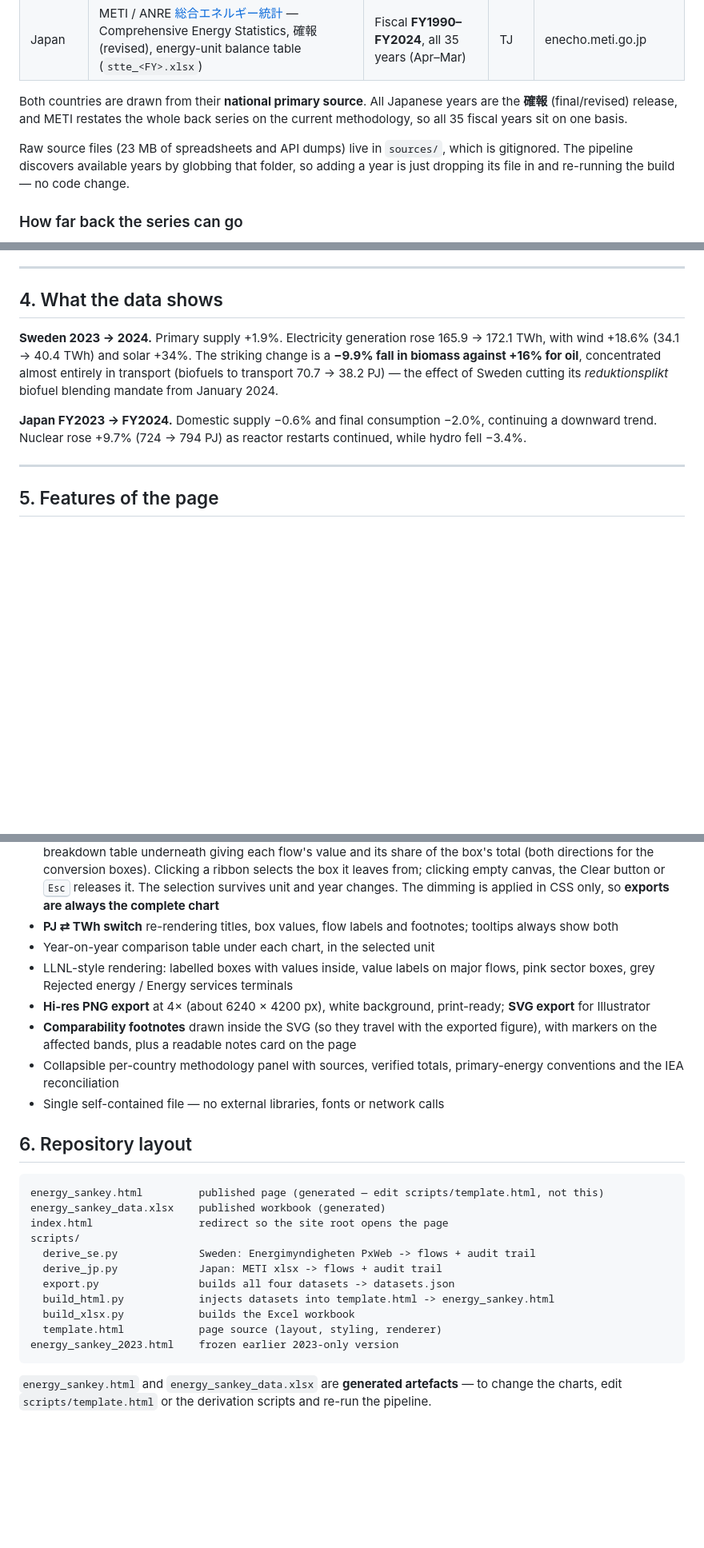
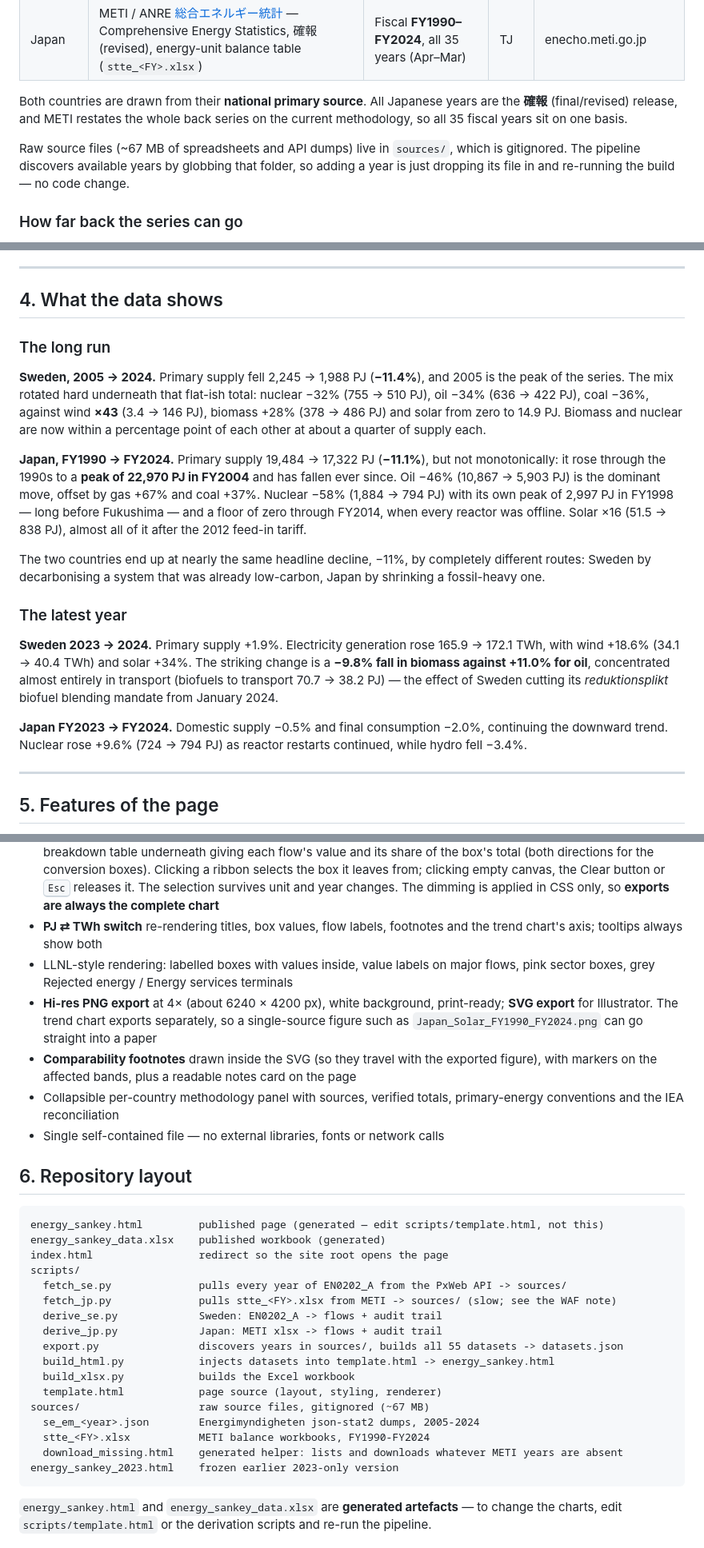
Before and after one commit to roman-selyanchyn-kyushu/mirai-energy-sankey, a Markdown page: README.md, 3 parts joined by grey strips. Shown at 80% size. Rendered like a GitHub page; blank space fills up the shorter version.

````diff
--- a/README.md
+++ b/README.md
@@ -28,7 +28,7 @@ Both countries are drawn from their **national primary source**. All Japanese ye
 (final/revised) release, and METI restates the whole back series on the current methodology, so all 35
 fiscal years sit on one basis.
 
-Raw source files (23 MB of spreadsheets and API dumps) live in `sources/`, which is gitignored. The
+Raw source files (~67 MB of spreadsheets and API dumps) live in `sources/`, which is gitignored. The
 pipeline discovers available years by globbing that folder, so adding a year is just dropping its file in
 and re-running the build — no code change.
 
@@ -312,13 +337,32 @@ convention in its U.S. chart.
 
 ## 4. What the data shows
 
+### The long run
+
+**Sweden, 2005 → 2024.** Primary supply fell 2,245 → 1,988 PJ (**−11.4%**), and 2005 is the peak of the
+series. The mix rotated hard underneath that flat-ish total: nuclear −32% (755 → 510 PJ), oil −34%
+(636 → 422 PJ), coal −36%, against wind **×43** (3.4 → 146 PJ), biomass +28% (378 → 486 PJ) and solar from
+zero to 14.9 PJ. Biomass and nuclear are now within a percentage point of each other at about a quarter of
+supply each.
+
+**Japan, FY1990 → FY2024.** Primary supply 19,484 → 17,322 PJ (**−11.1%**), but not monotonically: it rose
+through the 1990s to a **peak of 22,970 PJ in FY2004** and has fallen ever since. Oil −46% (10,867 →
+5,903 PJ) is the dominant move, offset by gas +67% and coal +37%. Nuclear −58% (1,884 → 794 PJ) with its
+own peak of 2,997 PJ in FY1998 — long before Fukushima — and a floor of zero through FY2014, when every
+reactor was offline. Solar ×16 (51.5 → 838 PJ), almost all of it after the 2012 feed-in tariff.
+
+The two countries end up at nearly the same headline decline, −11%, by completely different routes:
+Sweden by decarbonising a system that was already low-carbon, Japan by shrinking a fossil-heavy one.
+
+### The latest year
+
 **Sweden 2023 → 2024.** Primary supply +1.9%. Electricity generation rose 165.9 → 172.1 TWh, with wind
-+18.6% (34.1 → 40.4 TWh) and solar +34%. The striking change is a **−9.9% fall in biomass against +16% for
-oil**, concentrated almost entirely in transport (biofuels to transport 70.7 → 38.2 PJ) — the effect of
++18.6% (34.1 → 40.4 TWh) and solar +34%. The striking change is a **−9.8% fall in biomass against +11.0%
+for oil**, concentrated almost entirely in transport (biofuels to transport 70.7 → 38.2 PJ) — the effect of
 Sweden cutting its *reduktionsplikt* biofuel blending mandate from January 2024.
 
-**Japan FY2023 → FY2024.** Domestic supply −0.6% and final consumption −2.0%, continuing a downward trend.
-Nuclear rose +9.7% (724 → 794 PJ) as reactor restarts continued, while hydro fell −3.4%.
+**Japan FY2023 → FY2024.** Domestic supply −0.5% and final consumption −2.0%, continuing the downward
+trend. Nuclear rose +9.6% (724 → 794 PJ) as reactor restarts continued, while hydro fell −3.4%.
 
 ---
 
@@ -340,11 +384,13 @@ Nuclear rose +9.7% (724 → 794 PJ) as reactor restarts continued, while hydro f
   (both directions for the conversion boxes). Clicking a ribbon selects the box it leaves from; clicking
   empty canvas, the Clear button or <kbd>Esc</kbd> releases it. The selection survives unit and year
   changes. The dimming is applied in CSS only, so **exports are always the complete chart**
-- **PJ ⇄ TWh switch** re-rendering titles, box values, flow labels and footnotes; tooltips always show both
-- Year-on-year comparison table under each chart, in the selected unit
+- **PJ ⇄ TWh switch** re-rendering titles, box values, flow labels, footnotes and the trend chart's axis;
+  tooltips always show both
 - LLNL-style rendering: labelled boxes with values inside, value labels on major flows, pink sector boxes,
   grey Rejected energy / Energy services terminals
-- **Hi-res PNG export** at 4× (about 6240 × 4200 px), white background, print-ready; **SVG export** for Illustrator
+- **Hi-res PNG export** at 4× (about 6240 × 4200 px), white background, print-ready; **SVG export** for
+  Illustrator. The trend chart exports separately, so a single-source figure such as
+  `Japan_Solar_FY1990_FY2024.png` can go straight into a paper
 - **Comparability footnotes** drawn inside the SVG (so they travel with the exported figure), with markers
   on the affected bands, plus a readable notes card on the page
 - Collapsible per-country methodology panel with sources, verified totals, primary-energy conventions and
@@ -358,12 +404,18 @@ energy_sankey.html         published page (generated — edit scripts/template.h
 energy_sankey_data.xlsx    published workbook (generated)
 index.html                 redirect so the site root opens the page
 scripts/
-  derive_se.py             Sweden: Energimyndigheten PxWeb -> flows + audit trail
+  fetch_se.py              pulls every year of EN0202_A from the PxWeb API -> sources/
+  fetch_jp.py              pulls stte_<FY>.xlsx from METI -> sources/ (slow; see the WAF note)
+  derive_se.py             Sweden: EN0202_A -> flows + audit trail
   derive_jp.py             Japan: METI xlsx -> flows + audit trail
-  export.py                builds all four datasets -> datasets.json
+  export.py                discovers years in sources/, builds all 55 datasets -> datasets.json
   build_html.py            injects datasets into template.html -> energy_sankey.html
   build_xlsx.py            builds the Excel workbook
   template.html            page source (layout, styling, renderer)
+sources/                   raw source files, gitignored (~67 MB)
+  se_em_<year>.json        Energimyndigheten json-stat2 dumps, 2005-2024
+  stte_<FY>.xlsx           METI balance workbooks, FY1990-FY2024
+  download_missing.html    generated helper: lists and downloads whatever METI years are absent
 energy_sankey_2023.html    frozen earlier 2023-only version
 ```
 
````
Also changed, not shown: other parts of README.md (+63 -38 lines).
